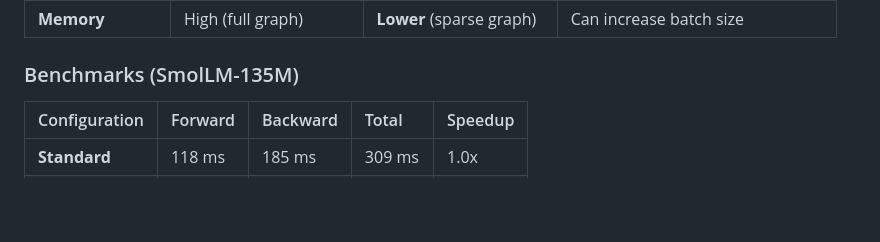
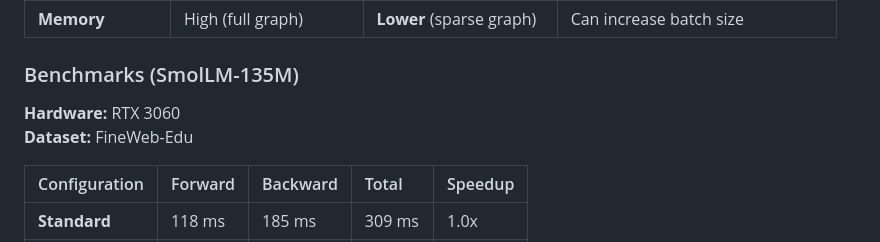
Before and after one commit to MinimaML/CGGR, a Markdown page: docs.md, the part around the change. Rendered like a GitHub page; blank space fills up the shorter version.

Commit message:
Sync docs hardware spec

```diff
--- a/docs.md
+++ b/docs.md
@@ -60,6 +60,9 @@ CGGR:      loss = CrossEntropy(HARD tokens)    → 25% backward FLOPs
 | **Memory**          | High (full graph)      | **Lower** (sparse graph) | Can increase batch size           |
 
 ### Benchmarks (SmolLM-135M)
+
+**Hardware:** RTX 3060
+**Dataset:** FineWeb-Edu
 
 | Configuration | Forward    | Backward  | Total      | Speedup   |
 | :------------ | :--------- | :-------- | :--------- | :-------- |
```
